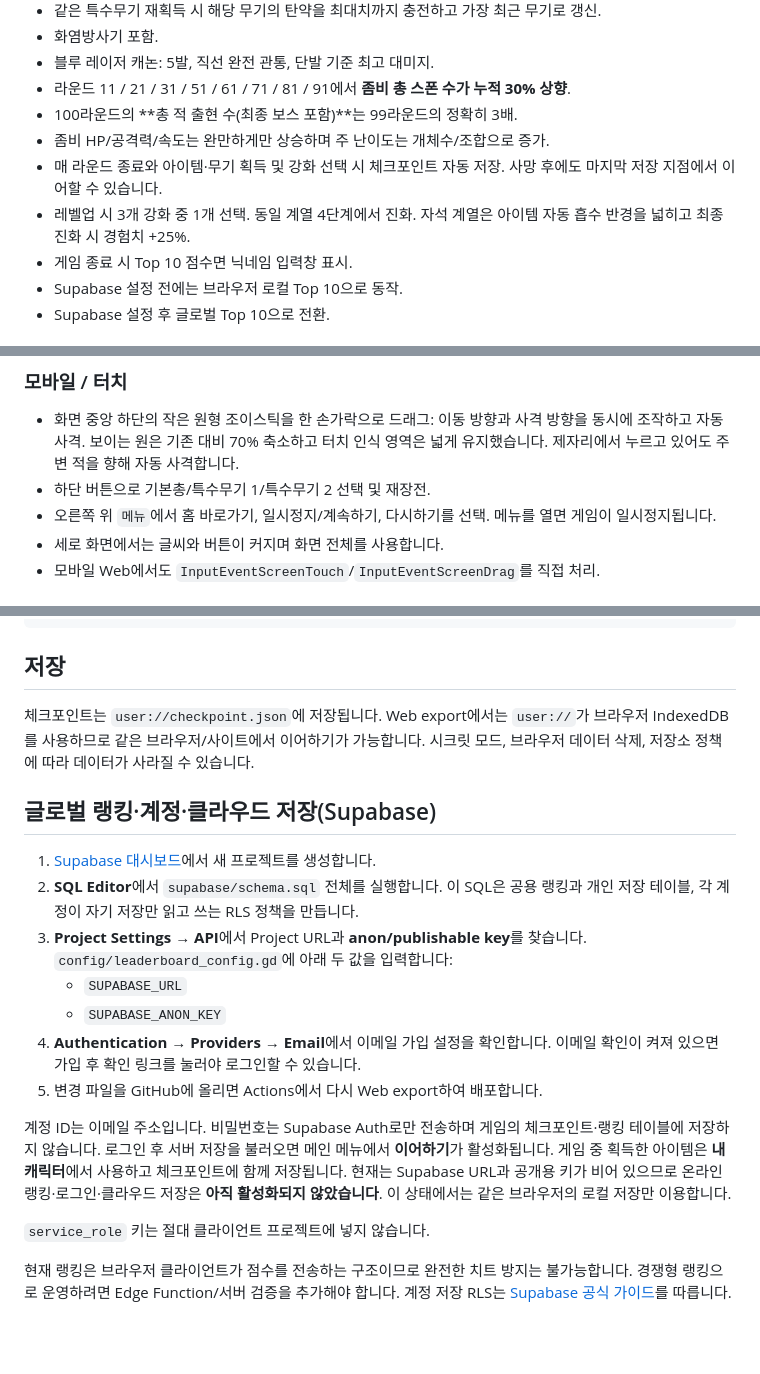
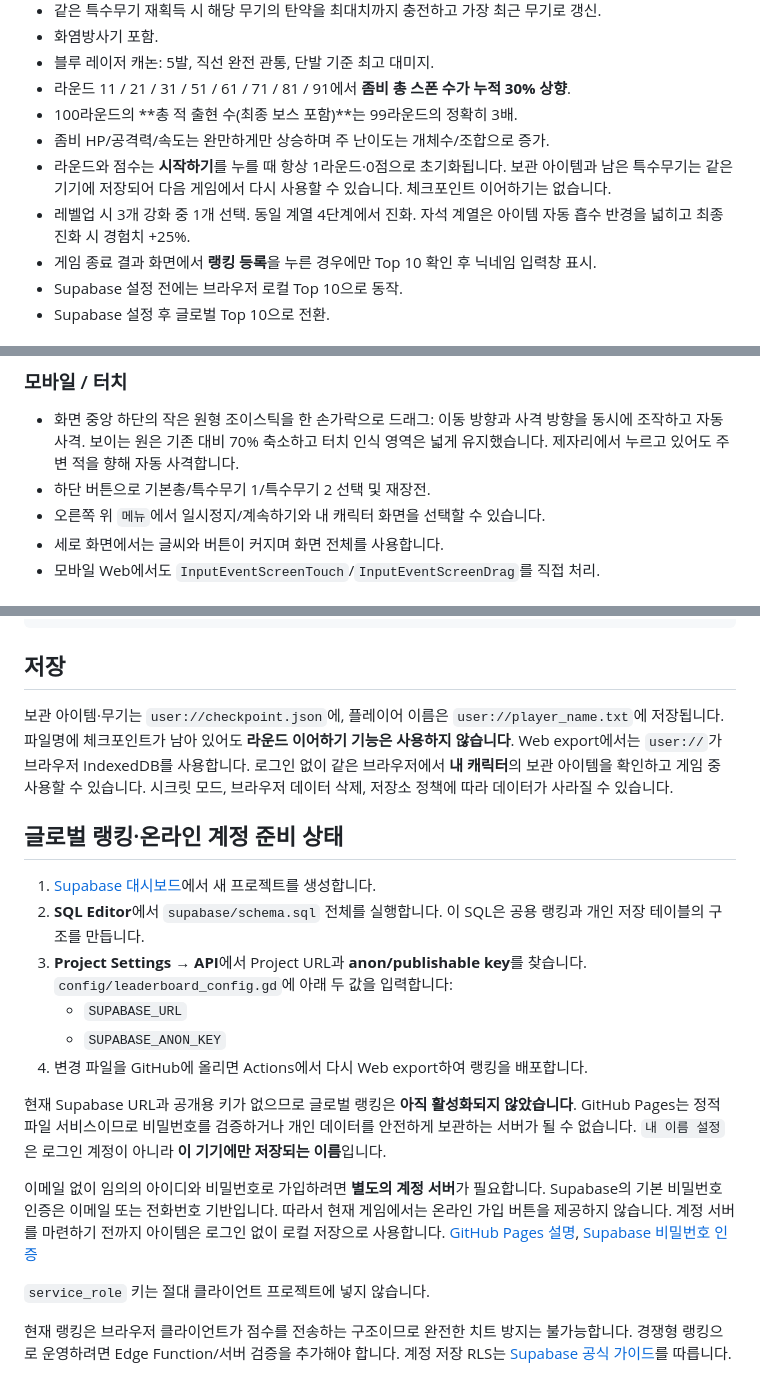
Before and after one commit to sanypower90-ops/zombie-defense-web, a Markdown page: game/README.md, 3 parts joined by grey strips. Drawn GitHub-style; blank space fills up the shorter version.

Commit message:
Show ranking only after finished game; keep local stash without checkpoint resume

```diff
--- a/game/README.md
+++ b/game/README.md
@@ -25,9 +25,9 @@ Godot 4.7.2 기반의 **3D 쿼터뷰 좀비 슈팅 디펜스** 프로젝트입
 - 라운드 11 / 21 / 31 / 51 / 61 / 71 / 81 / 91에서 **좀비 총 스폰 수가 누적 30% 상향**.
 - 100라운드의 **총 적 출현 수(최종 보스 포함)**는 99라운드의 정확히 3배.
 - 좀비 HP/공격력/속도는 완만하게만 상승하며 주 난이도는 개체수/조합으로 증가.
-- 매 라운드 종료와 아이템·무기 획득 및 강화 선택 시 체크포인트 자동 저장. 사망 후에도 마지막 저장 지점에서 이어할 수 있습니다.
+- 라운드와 점수는 **시작하기**를 누를 때 항상 1라운드·0점으로 초기화됩니다. 보관 아이템과 남은 특수무기는 같은 기기에 저장되어 다음 게임에서 다시 사용할 수 있습니다. 체크포인트 이어하기는 없습니다.
 - 레벨업 시 3개 강화 중 1개 선택. 동일 계열 4단계에서 진화. 자석 계열은 아이템 자동 흡수 반경을 넓히고 최종 진화 시 경험치 +25%.
-- 게임 종료 시 Top 10 점수면 닉네임 입력창 표시.
+- 게임 종료 결과 화면에서 **랭킹 등록**을 누른 경우에만 Top 10 확인 후 닉네임 입력창 표시.
 - Supabase 설정 전에는 브라우저 로컬 Top 10으로 동작.
 - Supabase 설정 후 글로벌 Top 10으로 전환.
 
@@ -47,7 +47,7 @@ Godot 4.7.2 기반의 **3D 쿼터뷰 좀비 슈팅 디펜스** 프로젝트입
 ### 모바일 / 터치
 - 화면 중앙 하단의 작은 원형 조이스틱을 한 손가락으로 드래그: 이동 방향과 사격 방향을 동시에 조작하고 자동 사격. 보이는 원은 기존 대비 70% 축소하고 터치 인식 영역은 넓게 유지했습니다. 제자리에서 누르고 있어도 주변 적을 향해 자동 사격합니다.
 - 하단 버튼으로 기본총/특수무기 1/특수무기 2 선택 및 재장전.
-- 오른쪽 위 `메뉴`에서 홈 바로가기, 일시정지/계속하기, 다시하기를 선택. 메뉴를 열면 게임이 일시정지됩니다.
+- 오른쪽 위 `메뉴`에서 일시정지/계속하기와 내 캐릭터 화면을 선택할 수 있습니다.
 - 세로 화면에서는 글씨와 버튼이 커지며 화면 전체를 사용합니다.
 - 모바일 Web에서도 `InputEventScreenTouch`/`InputEventScreenDrag`를 직접 처리.
 
@@ -71,21 +71,22 @@ godot --headless --export-release "Web" build/web/index.html
 
 ## 저장
 
-체크포인트는 `user://checkpoint.json`에 저장됩니다.
-Web export에서는 `user://`가 브라우저 IndexedDB를 사용하므로 같은 브라우저/사이트에서 이어하기가 가능합니다.
+보관 아이템·무기는 `user://checkpoint.json`에, 플레이어 이름은 `user://player_name.txt`에 저장됩니다. 파일명에 체크포인트가 남아 있어도 **라운드 이어하기 기능은 사용하지 않습니다**.
+Web export에서는 `user://`가 브라우저 IndexedDB를 사용합니다. 로그인 없이 같은 브라우저에서 **내 캐릭터**의 보관 아이템을 확인하고 게임 중 사용할 수 있습니다.
 시크릿 모드, 브라우저 데이터 삭제, 저장소 정책에 따라 데이터가 사라질 수 있습니다.
 
-## 글로벌 랭킹·계정·클라우드 저장(Supabase)
+## 글로벌 랭킹·온라인 계정 준비 상태
 
 1. [Supabase 대시보드](https://supabase.com/dashboard)에서 새 프로젝트를 생성합니다.
-2. **SQL Editor**에서 `supabase/schema.sql` 전체를 실행합니다. 이 SQL은 공용 랭킹과 개인 저장 테이블, 각 계정이 자기 저장만 읽고 쓰는 RLS 정책을 만듭니다.
+2. **SQL Editor**에서 `supabase/schema.sql` 전체를 실행합니다. 이 SQL은 공용 랭킹과 개인 저장 테이블의 구조를 만듭니다.
 3. **Project Settings → API**에서 Project URL과 **anon/publishable key**를 찾습니다. `config/leaderboard_config.gd`에 아래 두 값을 입력합니다:
    - `SUPABASE_URL`
    - `SUPABASE_ANON_KEY`
-4. **Authentication → Providers → Email**에서 이메일 가입 설정을 확인합니다. 이메일 확인이 켜져 있으면 가입 후 확인 링크를 눌러야 로그인할 수 있습니다.
-5. 변경 파일을 GitHub에 올리면 Actions에서 다시 Web export하여 배포합니다.
+4. 변경 파일을 GitHub에 올리면 Actions에서 다시 Web export하여 랭킹을 배포합니다.
 
-계정 ID는 이메일 주소입니다. 비밀번호는 Supabase Auth로만 전송하며 게임의 체크포인트·랭킹 테이블에 저장하지 않습니다. 로그인 후 서버 저장을 불러오면 메인 메뉴에서 **이어하기**가 활성화됩니다. 게임 중 획득한 아이템은 **내 캐릭터**에서 사용하고 체크포인트에 함께 저장됩니다. 현재는 Supabase URL과 공개용 키가 비어 있으므로 온라인 랭킹·로그인·클라우드 저장은 **아직 활성화되지 않았습니다**. 이 상태에서는 같은 브라우저의 로컬 저장만 이용합니다.
+현재 Supabase URL과 공개용 키가 없으므로 글로벌 랭킹은 **아직 활성화되지 않았습니다**. GitHub Pages는 정적 파일 서비스이므로 비밀번호를 검증하거나 개인 데이터를 안전하게 보관하는 서버가 될 수 없습니다. `내 이름 설정`은 로그인 계정이 아니라 **이 기기에만 저장되는 이름**입니다.
+
+이메일 없이 임의의 아이디와 비밀번호로 가입하려면 **별도의 계정 서버**가 필요합니다. Supabase의 기본 비밀번호 인증은 이메일 또는 전화번호 기반입니다. 따라서 현재 게임에서는 온라인 가입 버튼을 제공하지 않습니다. 계정 서버를 마련하기 전까지 아이템은 로그인 없이 로컬 저장으로 사용합니다. [GitHub Pages 설명](https://docs.github.com/en/pages/getting-started-with-github-pages/what-is-github-pages), [Supabase 비밀번호 인증](https://supabase.com/docs/guides/auth/passwords)
 
 `service_role` 키는 절대 클라이언트 프로젝트에 넣지 않습니다.
 
```
